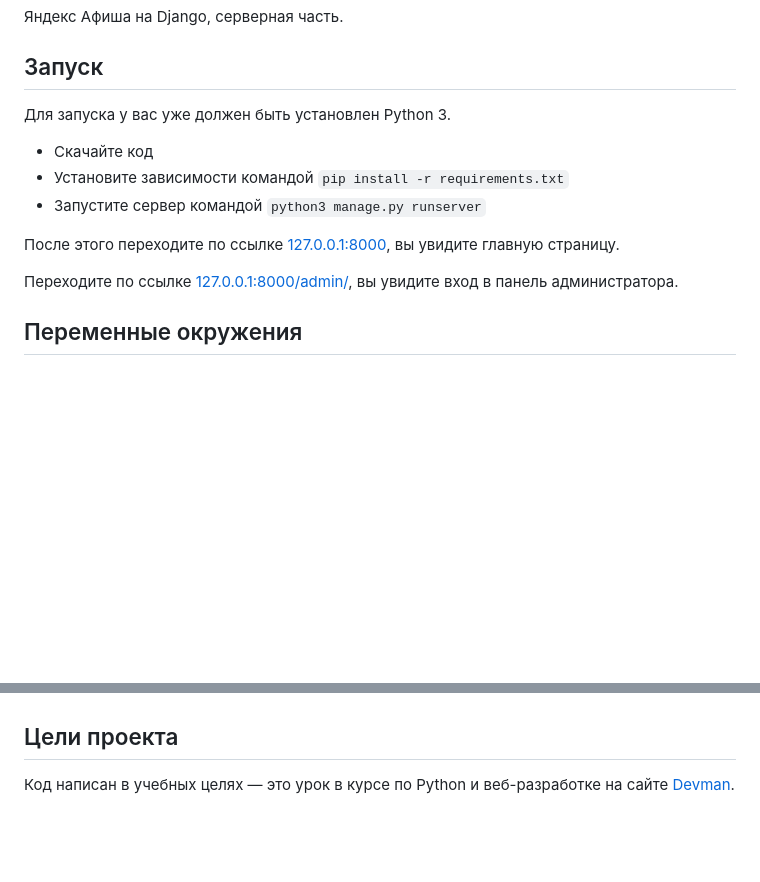
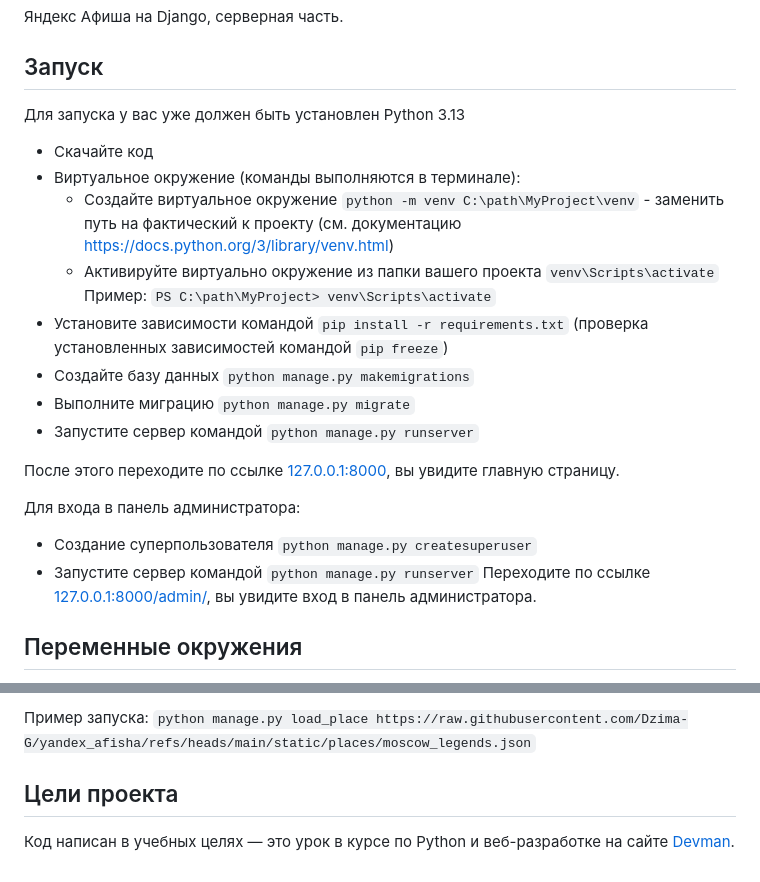
Before and after one commit to Dzima-G/yandex_afisha, a Markdown page: README.md, 2 parts joined by grey strips. Rendered like a GitHub page; blank space fills up the shorter version.

```diff
--- a/README.md
+++ b/README.md
@@ -4,15 +4,23 @@
 
 ## Запуск
 
-Для запуска у вас уже должен быть установлен Python 3.
+Для запуска у вас уже должен быть установлен Python 3.13
 
 - Скачайте код
-- Установите зависимости командой `pip install -r requirements.txt`
-- Запустите сервер командой `python3 manage.py runserver`
-
+- Виртуальное окружение (команды выполняются в терминале):
+  - Создайте виртуальное окружение `python -m venv C:\path\MyProject\venv` - заменить путь на фактический к проекту (см. документацию https://docs.python.org/3/library/venv.html)
+  - Активируйте виртуально окружение из папки вашего проекта `venv\Scripts\activate` Пример: `PS C:\path\MyProject> venv\Scripts\activate`
+- Установите зависимости командой `pip install -r requirements.txt` (проверка установленных зависимостей командой  `pip freeze`)
+- Создайте базу данных `python manage.py makemigrations`
+- Выполните миграцию `python manage.py migrate`
+- Запустите сервер командой `python manage.py runserver`
 
 После этого переходите по ссылке [127.0.0.1:8000](http://127.0.0.1:8000), вы увидите главную страницу.
 
+Для входа в панель администратора:
+
+- Создание суперпользователя `python manage.py createsuperuser`
+- Запустите сервер командой `python manage.py runserver`
 Переходите по ссылке [127.0.0.1:8000/admin/](http://127.0.0.1:8000/admin/), вы увидите вход в панель администратора.
 
 ## Переменные окружения
@@ -38,5 +46,6 @@
 
-
+Пример запуска:
+`python manage.py load_place https://raw.githubusercontent.com/Dzima-G/yandex_afisha/refs/heads/main/static/places/moscow_legends.json`
 ## Цели проекта
 
 Код написан в учебных целях — это урок в курсе по Python и веб-разработке на сайте [Devman](https://dvmn.org).
```
Also changed, not shown: other parts of README.md (+2 -2 lines).
